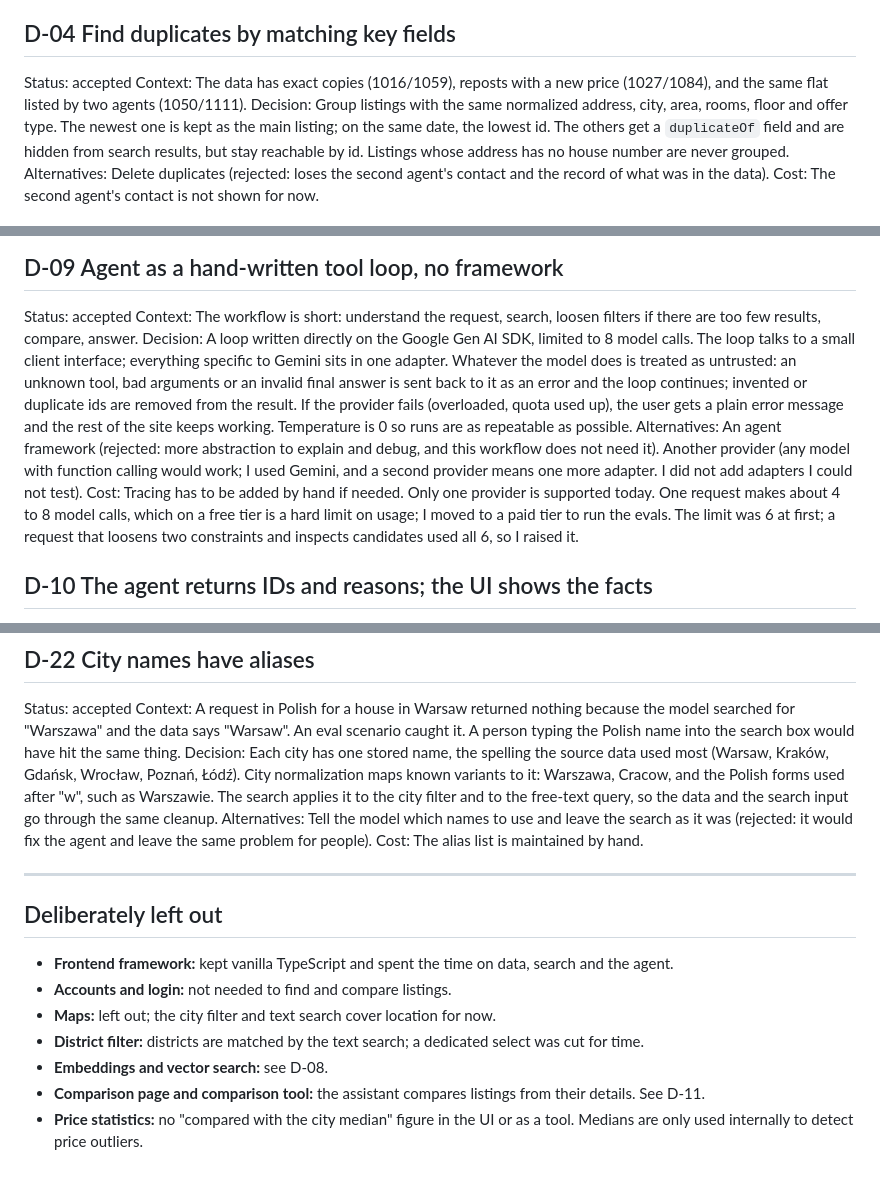
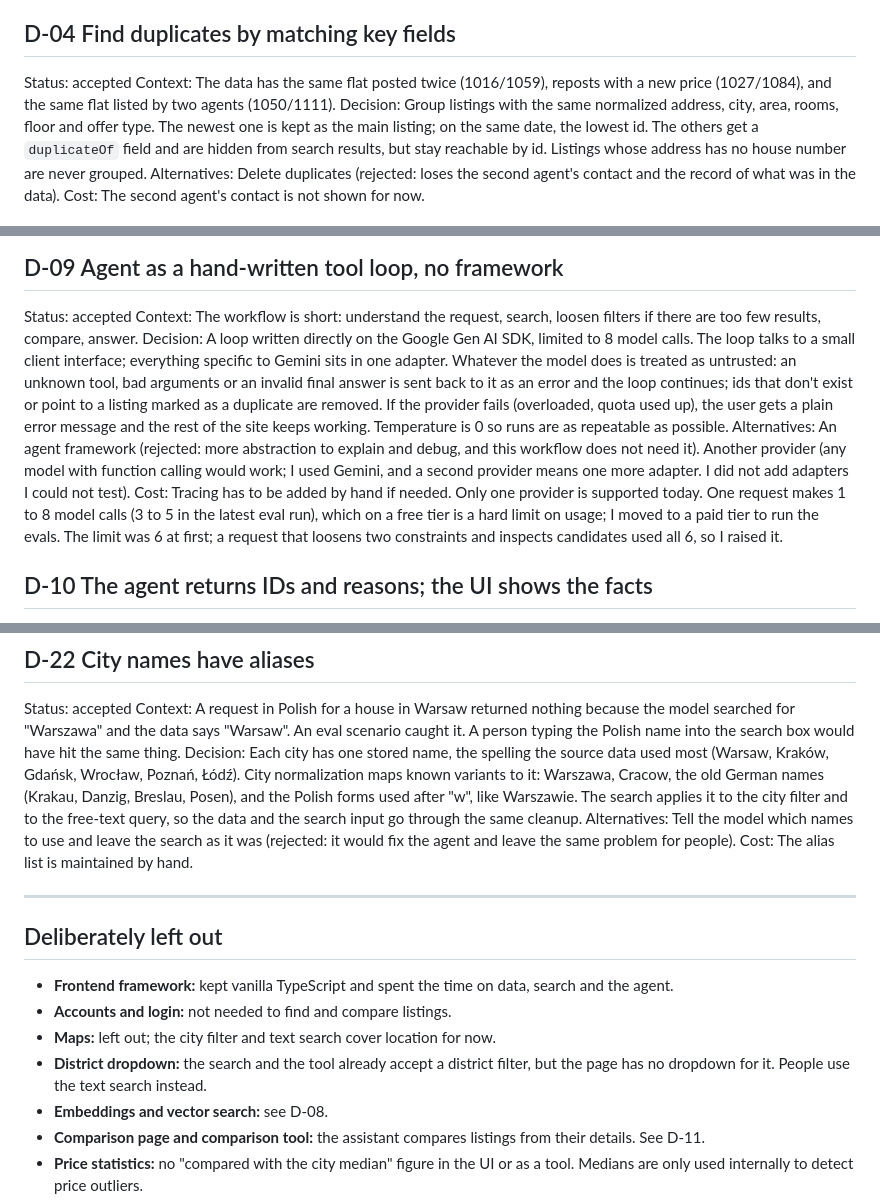
Before and after one commit to rozhinaahmadii/homefinder, a Markdown page: docs/DECISIONS.md, 3 parts joined by grey strips. Rendered like a GitHub page; blank space fills up the shorter version.

```diff
--- a/docs/DECISIONS.md
+++ b/docs/DECISIONS.md
@@ -29,7 +29,7 @@ Cost: Users see some listings with warnings.
 
 ## D-04 Find duplicates by matching key fields
 Status: accepted
-Context: The data has exact copies (1016/1059), reposts with a new price (1027/1084), and the same flat listed by two agents (1050/1111).
+Context: The data has the same flat posted twice (1016/1059), reposts with a new price (1027/1084), and the same flat listed by two agents (1050/1111).
 Decision: Group listings with the same normalized address, city, area, rooms, floor and offer type. The newest one is kept as the main listing; on the same date, the lowest id. The others get a `duplicateOf` field and are hidden from search results, but stay reachable by id. Listings whose address has no house number are never grouped.
 Alternatives: Delete duplicates (rejected: loses the second agent's contact and the record of what was in the data).
 Cost: The second agent's contact is not shown for now.
@@ -65,9 +65,9 @@ Cost: Vague words like "sunny" or "cosy" only match if they appear in the descri
 ## D-09 Agent as a hand-written tool loop, no framework
 Status: accepted
 Context: The workflow is short: understand the request, search, loosen filters if there are too few results, compare, answer.
-Decision: A loop written directly on the Google Gen AI SDK, limited to 8 model calls. The loop talks to a small client interface; everything specific to Gemini sits in one adapter. Whatever the model does is treated as untrusted: an unknown tool, bad arguments or an invalid final answer is sent back to it as an error and the loop continues; invented or duplicate ids are removed from the result. If the provider fails (overloaded, quota used up), the user gets a plain error message and the rest of the site keeps working. Temperature is 0 so runs are as repeatable as possible.
+Decision: A loop written directly on the Google Gen AI SDK, limited to 8 model calls. The loop talks to a small client interface; everything specific to Gemini sits in one adapter. Whatever the model does is treated as untrusted: an unknown tool, bad arguments or an invalid final answer is sent back to it as an error and the loop continues; ids that don't exist or point to a listing marked as a duplicate are removed. If the provider fails (overloaded, quota used up), the user gets a plain error message and the rest of the site keeps working. Temperature is 0 so runs are as repeatable as possible.
 Alternatives: An agent framework (rejected: more abstraction to explain and debug, and this workflow does not need it). Another provider (any model with function calling would work; I used Gemini, and a second provider means one more adapter. I did not add adapters I could not test).
-Cost: Tracing has to be added by hand if needed. Only one provider is supported today. One request makes about 4 to 8 model calls, which on a free tier is a hard limit on usage; I moved to a paid tier to run the evals. The limit was 6 at first; a request that loosens two constraints and inspects candidates used all 6, so I raised it.
+Cost: Tracing has to be added by hand if needed. Only one provider is supported today. One request makes 1 to 8 model calls (3 to 5 in the latest eval run), which on a free tier is a hard limit on usage; I moved to a paid tier to run the evals. The limit was 6 at first; a request that loosens two constraints and inspects candidates used all 6, so I raised it.
 
 ## D-10 The agent returns IDs and reasons; the UI shows the facts
 Status: accepted
@@ -156,7 +156,7 @@ Cost: These are prompt rules, so a model can still break them. The evals check t
 ## D-22 City names have aliases
 Status: accepted
 Context: A request in Polish for a house in Warsaw returned nothing because the model searched for "Warszawa" and the data says "Warsaw". An eval scenario caught it. A person typing the Polish name into the search box would have hit the same thing.
-Decision: Each city has one stored name, the spelling the source data used most (Warsaw, Kraków, Gdańsk, Wrocław, Poznań, Łódź). City normalization maps known variants to it: Warszawa, Cracow, and the Polish forms used after "w", such as Warszawie. The search applies it to the city filter and to the free-text query, so the data and the search input go through the same cleanup.
+Decision: Each city has one stored name, the spelling the source data used most (Warsaw, Kraków, Gdańsk, Wrocław, Poznań, Łódź). City normalization maps known variants to it: Warszawa, Cracow, the old German names (Krakau, Danzig, Breslau, Posen), and the Polish forms used after "w", like Warszawie. The search applies it to the city filter and to the free-text query, so the data and the search input go through the same cleanup.
 Alternatives: Tell the model which names to use and leave the search as it was (rejected: it would fix the agent and leave the same problem for people).
 Cost: The alias list is maintained by hand.
 
@@ -167,7 +167,7 @@ Cost: The alias list is maintained by hand.
 - **Frontend framework:** kept vanilla TypeScript and spent the time on data, search and the agent.
 - **Accounts and login:** not needed to find and compare listings.
 - **Maps:** left out; the city filter and text search cover location for now.
-- **District filter:** districts are matched by the text search; a dedicated select was cut for time.
+- **District dropdown:** the search and the tool already accept a district filter, but the page has no dropdown for it. People use the text search instead.
 - **Embeddings and vector search:** see D-08.
 - **Comparison page and comparison tool:** the assistant compares listings from their details. See D-11.
 - **Price statistics:** no "compared with the city median" figure in the UI or as a tool. Medians are only used internally to detect price outliers.
```
Also changed, not shown: other parts of docs/DECISIONS.md (+4 -3 lines), README.md (+7 -7 lines).
